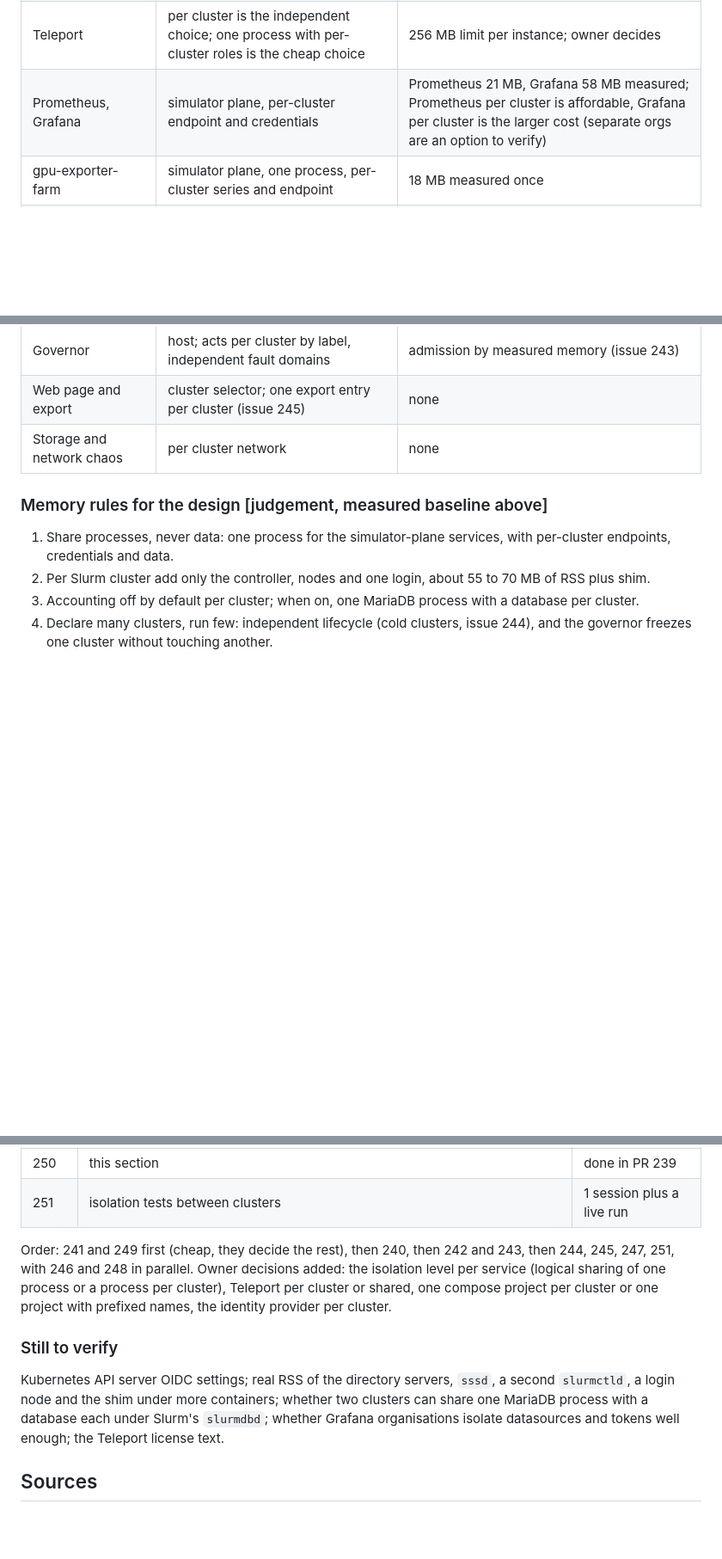
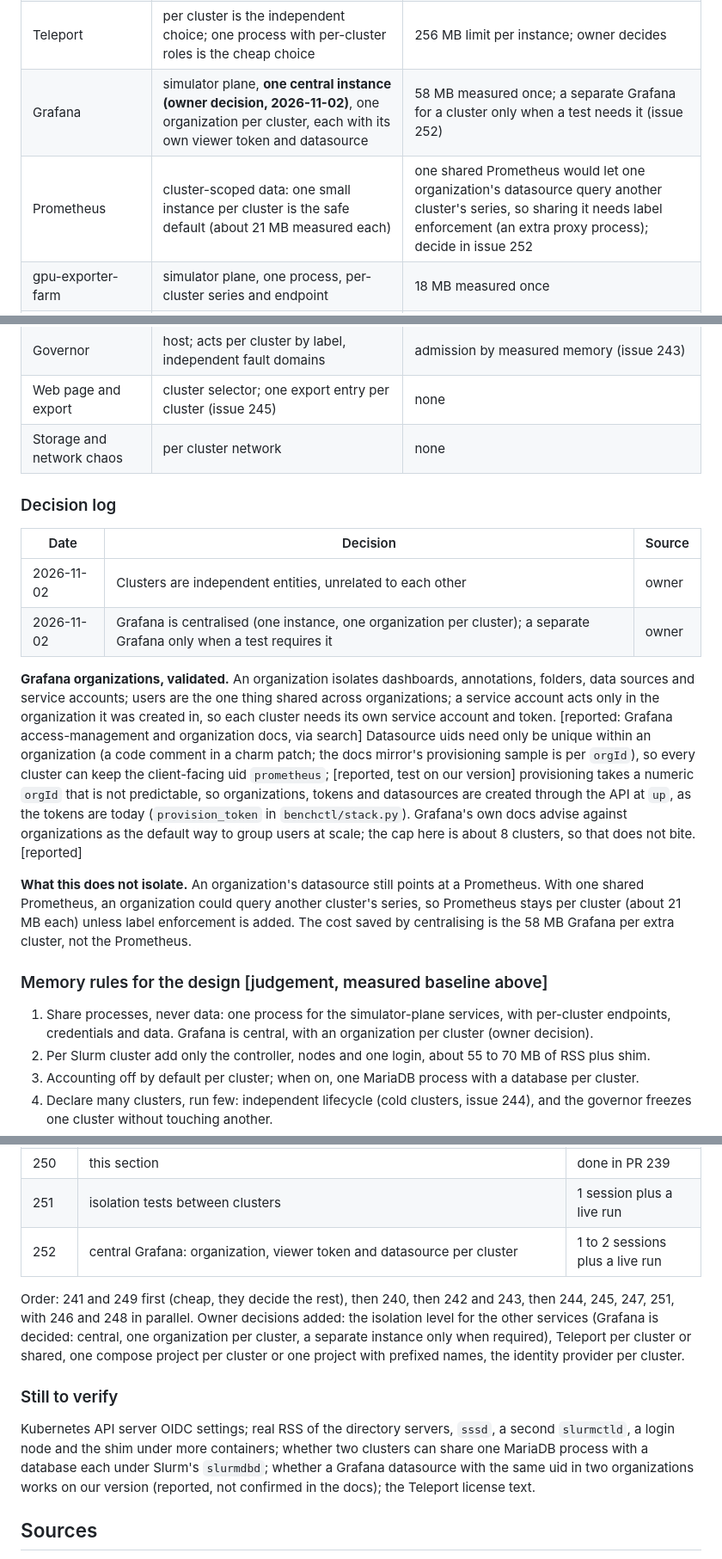
Before and after one commit to AhmedYousriSobhi/workbench, a Markdown page: docs/plans/real-entities-and-verify-speed.md, 3 parts joined by grey strips. Shown at 86% size. GitHub-like rendering; blank space fills up the shorter version.

Commit message:
docs: central Grafana with one organization per cluster, decision log, Prometheus stays per cluster (#250)
Co-Authored-By: Claude Sonnet 5.5 <noreply@anthropic.com>

```diff
--- a/docs/plans/real-entities-and-verify-speed.md
+++ b/docs/plans/real-entities-and-verify-speed.md
@@ -466,7 +466,8 @@ account, directory outage on one cluster while the others stay up.
 | slurmdbd and MariaDB | cluster, optional, off by default; if on, one MariaDB process with a database per cluster and one `slurmdbd` per cluster | MariaDB 179 MB measured once; `slurmdbd` about 5 MB each [judgement, spike 241] |
 | login or jump host | cluster, one per cluster by default | about 10 MB RSS estimate plus shim |
 | Teleport | per cluster is the independent choice; one process with per-cluster roles is the cheap choice | 256 MB limit per instance; owner decides |
-| Prometheus, Grafana | simulator plane, per-cluster endpoint and credentials | Prometheus 21 MB, Grafana 58 MB measured; Prometheus per cluster is affordable, Grafana per cluster is the larger cost (separate orgs are an option to verify) |
+| Grafana | simulator plane, **one central instance (owner decision, 2026-11-02)**, one organization per cluster, each with its own viewer token and datasource | 58 MB measured once; a separate Grafana for a cluster only when a test needs it (issue 252) |
+| Prometheus | cluster-scoped data: one small instance per cluster is the safe default (about 21 MB measured each) | one shared Prometheus would let one organization's datasource query another cluster's series, so sharing it needs label enforcement (an extra proxy process); decide in issue 252 |
 | gpu-exporter-farm | simulator plane, one process, per-cluster series and endpoint | 18 MB measured once |
 | bmc-farm and forwarders | farm in the simulator plane; forwarders per cluster network | consolidate (issue 247) |
 | bcm-mock and the fake `cmsh` | simulator plane, one process, one head node per cluster as in real BCM | no new process |
@@ -479,9 +480,29 @@ account, directory outage on one cluster while the others stay up.
 | Web page and export | cluster selector; one export entry per cluster (issue 245) | none |
 | Storage and network chaos | per cluster network | none |
 
+### Decision log
+
+| Date | Decision | Source |
+|---|---|---|
+| 2026-11-02 | Clusters are independent entities, unrelated to each other | owner |
+| 2026-11-02 | Grafana is centralised (one instance, one organization per cluster); a separate Grafana only when a test requires it | owner |
+
+**Grafana organizations, validated.** An organization isolates dashboards, annotations, folders, data sources and service accounts;
+users are the one thing shared across organizations; a service account acts only in the organization it was created in, so each
+cluster needs its own service account and token. [reported: Grafana access-management and organization docs, via search] Datasource
+uids need only be unique within an organization (a code comment in a charm patch; the docs mirror's provisioning sample is per
+`orgId`), so every cluster can keep the client-facing uid `prometheus`; [reported, test on our version] provisioning takes a numeric
+`orgId` that is not predictable, so organizations, tokens and datasources are created through the API at `up`, as the tokens are today
+(`provision_token` in `benchctl/stack.py`). Grafana's own docs advise against organizations as the default way to group users at scale;
+the cap here is about 8 clusters, so that does not bite. [reported]
+
+**What this does not isolate.** An organization's datasource still points at a Prometheus. With one shared Prometheus, an
+organization could query another cluster's series, so Prometheus stays per cluster (about 21 MB each) unless label enforcement is added.
+The cost saved by centralising is the 58 MB Grafana per extra cluster, not the Prometheus.
+
 ### Memory rules for the design [judgement, measured baseline above]
 
-1. Share processes, never data: one process for the simulator-plane services, with per-cluster endpoints, credentials and data.
+1. Share processes, never data: one process for the simulator-plane services, with per-cluster endpoints, credentials and data. Grafana is central, with an organization per cluster (owner decision).
 2. Per Slurm cluster add only the controller, nodes and one login, about 55 to 70 MB of RSS plus shim.
 3. Accounting off by default per cluster; when on, one MariaDB process with a database per cluster.
 4. Declare many clusters, run few: independent lifecycle (cold clusters, issue 244), and the governor freezes one cluster without touching
@@ -507,16 +528,17 @@ account, directory outage on one cluster while the others stay up.
 | 249 | Teleport license and SSO limits | half a session |
 | 250 | this section | done in PR 239 |
 | 251 | isolation tests between clusters | 1 session plus a live run |
+| 252 | central Grafana: organization, viewer token and datasource per cluster | 1 to 2 sessions plus a live run |
 
 Order: 241 and 249 first (cheap, they decide the rest), then 240, then 242 and 243, then 244, 245, 247, 251, with 246 and 248 in
-parallel. Owner decisions added: the isolation level per service (logical sharing of one process or a process per cluster), Teleport per
+parallel. Owner decisions added: the isolation level for the other services (Grafana is decided: central, one organization per cluster, a separate instance only when required), Teleport per
 cluster or shared, one compose project per cluster or one project with prefixed names, the identity provider per cluster.
 
 ### Still to verify
 
 Kubernetes API server OIDC settings; real RSS of the directory servers, `sssd`, a second `slurmctld`, a login node and the shim under
-more containers; whether two clusters can share one MariaDB process with a database each under Slurm's `slurmdbd`; whether Grafana
-organisations isolate datasources and tokens well enough; the Teleport license text.
+more containers; whether two clusters can share one MariaDB process with a database each under Slurm's `slurmdbd`; whether a Grafana
+datasource with the same uid in two organizations works on our version (reported, not confirmed in the docs); the Teleport license text.
 
 ## Sources
 
```
Also changed, not shown: other parts of docs/plans/real-entities-and-verify-speed.md (+1 -1 lines).
